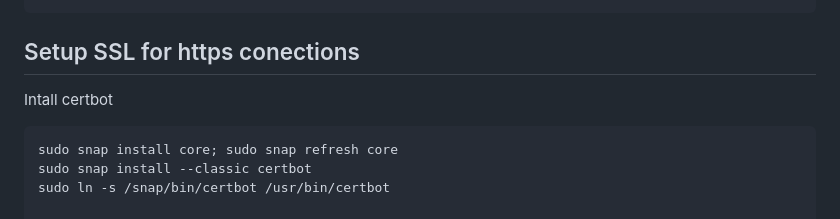
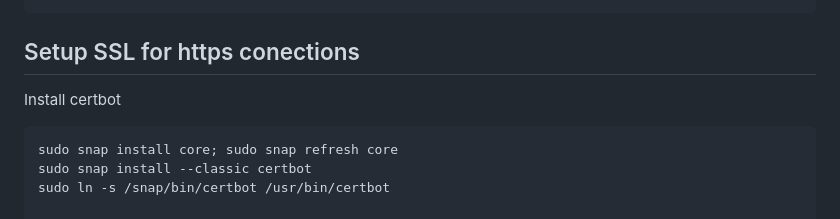
Before and after one commit to eg-informatique/events-api, a Markdown page: README.md, the part around the change. Drawn GitHub-style.

````diff
--- a/README.md
+++ b/README.md
@@ -292,7 +292,7 @@ sudo chmod 775 /home/tm
 ```
 ## Setup SSL for https conections
 
-Intall certbot
+Install certbot
 
 ```
 sudo snap install core; sudo snap refresh core
````
